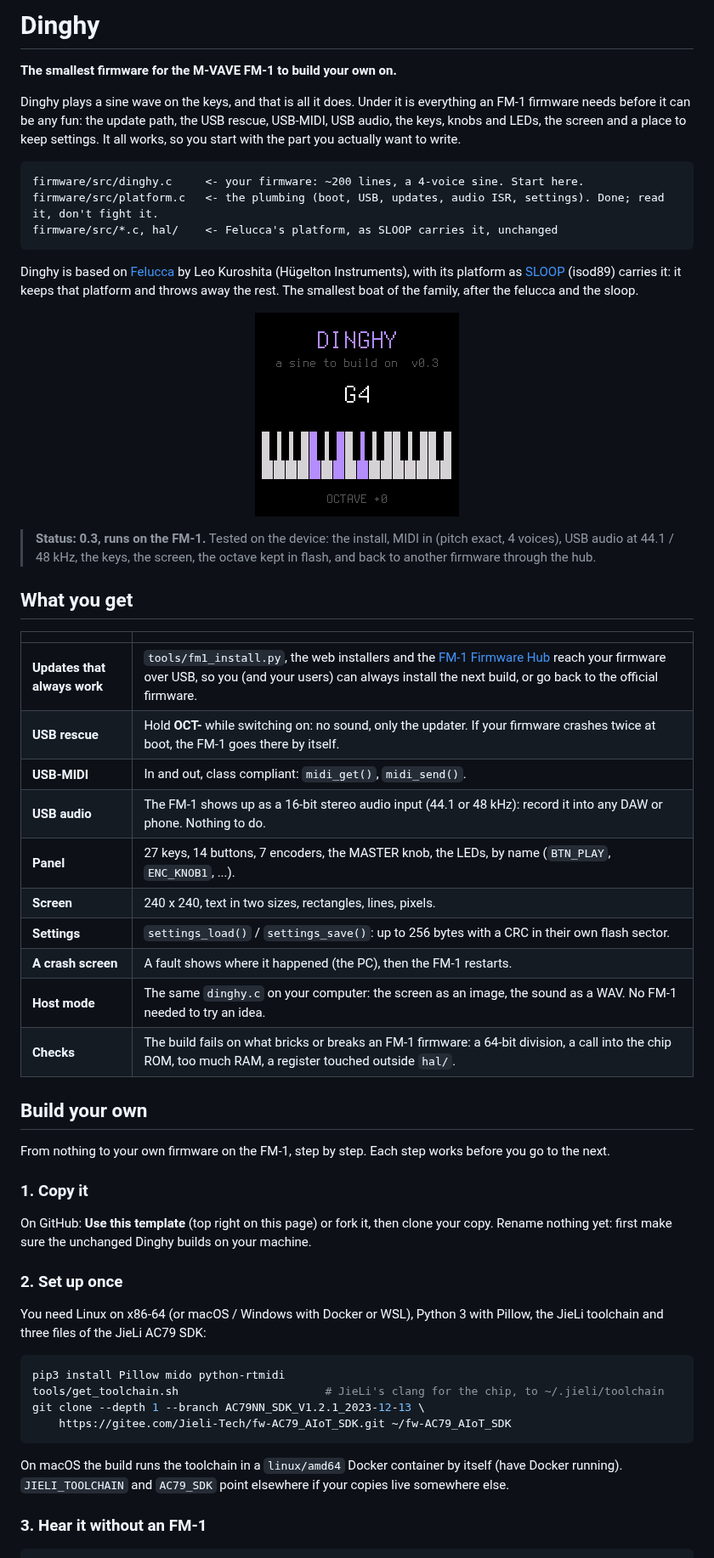
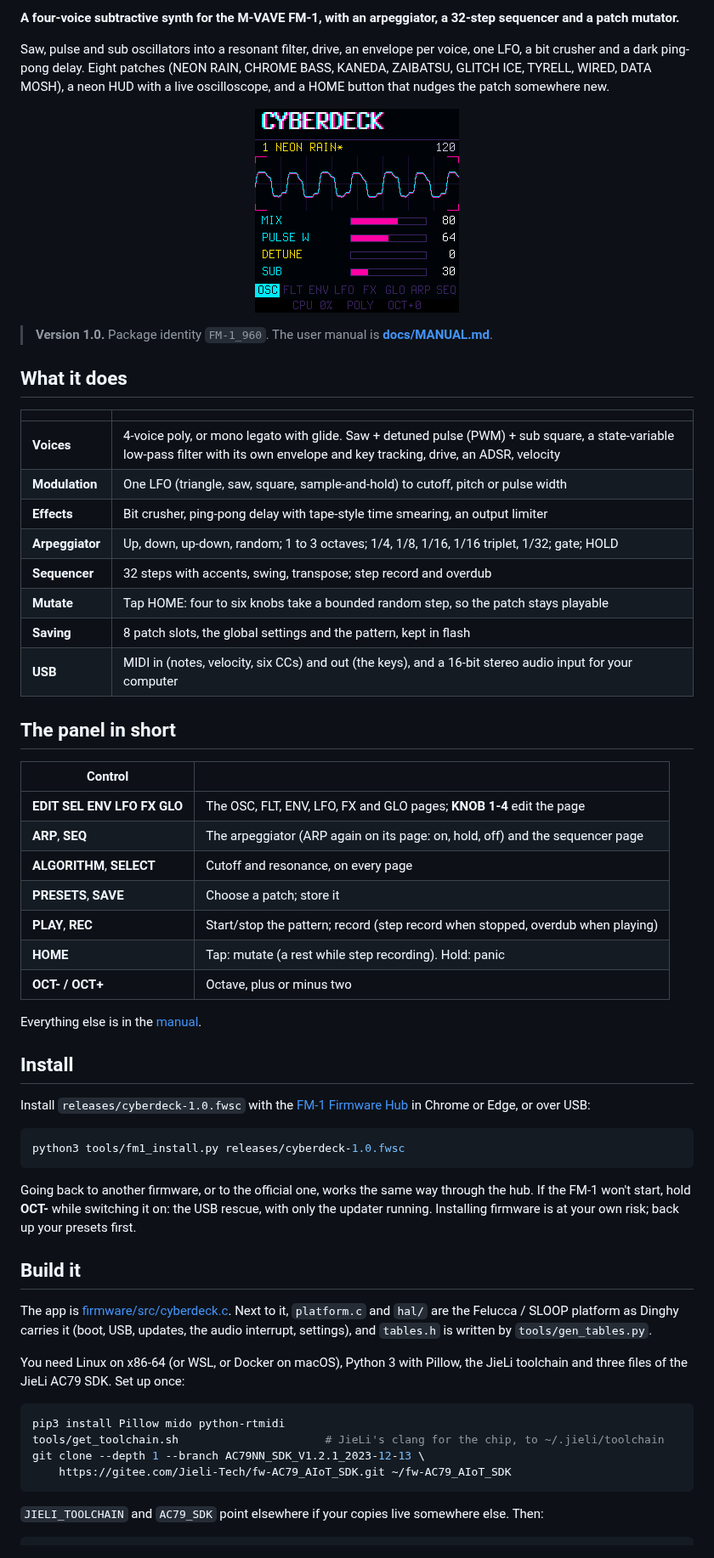
Before and after one commit to anonymousacademe/FM-1-CyberDeck, a Markdown page: README.md, the part around one of its changes. Shown at 85% size. GitHub-like rendering; pictures changed too: docs/screen.png.

````diff
--- a/README.md
+++ b/README.md
@@ -2,55 +2,62 @@
 
-# Dinghy
+**A four-voice subtractive synth for the M-VAVE FM-1, with an arpeggiator, a 32-step sequencer and a patch mutator.**
 
-**The smallest firmware for the M-VAVE FM-1 to build your own on.**
+Saw, pulse and sub oscillators into a resonant filter, drive, an envelope per voice, one LFO, a bit crusher and a dark
+ping-pong delay. Eight patches (NEON RAIN, CHROME BASS, KANEDA, ZAIBATSU, GLITCH ICE, TYRELL, WIRED, DATA MOSH), a neon
+HUD with a live oscilloscope, and a HOME button that nudges the patch somewhere new.
 
-Dinghy plays a sine wave on the keys, and that is all it does. Under it is everything an FM-1 firmware needs
-before it can be any fun: the update path, the USB rescue, USB-MIDI, USB audio, the keys, knobs and LEDs, the
-screen and a place to keep settings. It all works, so you start with the part you actually want to write.
+<p align="center"><img src="docs/screen.png" width="240" alt="CYBERDECK's screen: the title, preset NEON RAIN, the oscilloscope, the four OSC knobs and the page tabs"></p>
 
-```
-firmware/src/dinghy.c     <- your firmware: ~200 lines, a 4-voice sine. Start here.
-firmware/src/platform.c   <- the plumbing (boot, USB, updates, audio ISR, settings). Done; read it, don't fight it.
-firmware/src/*.c, hal/    <- Felucca's platform, as SLOOP carries it, unchanged
-```
+> **Version 1.0.** Package identity `FM-1_960`. The user manual is **[docs/MANUAL.md](docs/MANUAL.md)**.
 
-Dinghy is based on [Felucca](https://github.com/hugelton/Felucca) by Leo Kuroshita (Hügelton Instruments), with its
-platform as [SLOOP](https://github.com/isod89/sloop-fm1) (isod89) carries it: it keeps that platform and throws away the
-rest. The smallest boat of the family, after the felucca and the sloop.
-
-<p align="center"><img src="docs/screen.png" width="240" alt="Dinghy's screen: the name, the note played, a keyboard with the keys that sound"></p>
-
-> **Status: 0.3, runs on the FM-1.** Tested on the device: the install, MIDI in (pitch exact, 4 voices), USB audio
-> at 44.1 / 48 kHz, the keys, the screen, the octave kept in flash, and back to another firmware through the hub.
-
-## What you get
+## What it does
 
 | | |
 | --- | --- |
-| **Updates that always work** | `tools/fm1_install.py`, the web installers and the [FM-1 Firmware Hub](https://fm1.designburgapps.com) reach your firmware over USB, so you (and your users) can always install the next build, or go back to the official firmware. |
-| **USB rescue** | Hold **OCT-** while switching on: no sound, only the updater. If your firmware crashes twice at boot, the FM-1 goes there by itself. |
-| **USB-MIDI** | In and out, class compliant: `midi_get()`, `midi_send()`. |
-| **USB audio** | The FM-1 shows up as a 16-bit stereo audio input (44.1 or 48 kHz): record it into any DAW or phone. Nothing to do. |
-| **Panel** | 27 keys, 14 buttons, 7 encoders, the MASTER knob, the LEDs, by name (`BTN_PLAY`, `ENC_KNOB1`, ...). |
-| **Screen** | 240 x 240, text in two sizes, rectangles, lines, pixels. |
-| **Settings** | `settings_load()` / `settings_save()`: up to 256 bytes with a CRC in their own flash sector. |
-| **A crash screen** | A fault shows where it happened (the PC), then the FM-1 restarts. |
-| **Host mode** | The same `dinghy.c` on your computer: the screen as an image, the sound as a WAV. No FM-1 needed to try an idea. |
-| **Checks** | The build fails on what bricks or breaks an FM-1 firmware: a 64-bit division, a call into the chip ROM, too much RAM, a register touched outside `hal/`. |
+| **Voices** | 4-voice poly, or mono legato with glide. Saw + detuned pulse (PWM) + sub square, a state-variable low-pass filter with its own envelope and key tracking, drive, an ADSR, velocity |
+| **Modulation** | One LFO (triangle, saw, square, sample-and-hold) to cutoff, pitch or pulse width |
+| **Effects** | Bit crusher, ping-pong delay with tape-style time smearing, an output limiter |
+| **Arpeggiator** | Up, down, up-down, random; 1 to 3 octaves; 1/4, 1/8, 1/16, 1/16 triplet, 1/32; gate; HOLD |
+| **Sequencer** | 32 steps with accents, swing, transpose; step record and overdub |
+| **Mutate** | Tap HOME: four to six knobs take a bounded random step, so the patch stays playable |
+| **Saving** | 8 patch slots, the global settings and the pattern, kept in flash |
+| **USB** | MIDI in (notes, velocity, six CCs) and out (the keys), and a 16-bit stereo audio input for your computer |
 
-## Build your own
+## The panel in short
 
-From nothing to your own firmware on the FM-1, step by step. Each step works before you go to the next.
+| Control | |
+| --- | --- |
+| **EDIT SEL ENV LFO FX GLO** | The OSC, FLT, ENV, LFO, FX and GLO pages; **KNOB 1-4** edit the page |
+| **ARP**, **SEQ** | The arpeggiator (ARP again on its page: on, hold, off) and the sequencer page |
+| **ALGORITHM**, **SELECT** | Cutoff and resonance, on every page |
+| **PRESETS**, **SAVE** | Choose a patch; store it |
+| **PLAY**, **REC** | Start/stop the pattern; record (step record when stopped, overdub when playing) |
+| **HOME** | Tap: mutate (a rest while step recording). Hold: panic |
+| **OCT- / OCT+** | Octave, plus or minus two |
 
-### 1. Copy it
+Everything else is in the [manual](docs/MANUAL.md).
 
-On GitHub: **Use this template** (top right on this page) or fork it, then clone your copy. Rename nothing yet:
-first make sure the unchanged Dinghy builds on your machine.
+## Install
 
-### 2. Set up once
+Install `releases/cyberdeck-1.0.fwsc` with the [FM-1 Firmware Hub](https://fm1.designburgapps.com) in Chrome or Edge,
+or over USB:
 
-You need Linux on x86-64 (or macOS / Windows with Docker or WSL), Python 3 with Pillow, the JieLi toolchain
-and three files of the JieLi AC79 SDK:
+```sh
+python3 tools/fm1_install.py releases/cyberdeck-1.0.fwsc
+```
+
+Going back to another firmware, or to the official one, works the same way through the hub. If the FM-1 won't start,
+hold **OCT-** while switching it on: the USB rescue, with only the updater running. Installing firmware is at your own
+risk; back up your presets first.
+
+## Build it
+
+The app is [firmware/src/cyberdeck.c](firmware/src/cyberdeck.c). Next to it, `platform.c` and `hal/` are the Felucca /
+SLOOP platform as Dinghy carries it (boot, USB, updates, the audio interrupt, settings), and `tables.h` is written by
+`tools/gen_tables.py`.
+
+You need Linux on x86-64 (or WSL, or Docker on macOS), Python 3 with Pillow, the JieLi toolchain and three files of the
+JieLi AC79 SDK. Set up once:
 
 ```sh
 pip3 install Pillow mido python-rtmidi
@@ -59,9 +66,6 @@ git clone --depth 1 --branch AC79NN_SDK_V1.2.1_2023-12-13 \
     https://gitee.com/Jieli-Tech/fw-AC79_AIoT_SDK.git ~/fw-AC79_AIoT_SDK
 ```
 
-On macOS the build runs the toolchain in a `linux/amd64` Docker container by itself (have Docker running).
-`JIELI_TOOLCHAIN` and `AC79_SDK` point elsewhere if your copies live somewhere else.
-
-### 3. Hear it without an FM-1
+`JIELI_TOOLCHAIN` and `AC79_SDK` point elsewhere if your copies live somewhere else. Then:
 
 ```sh
````
Also changed, not shown: other parts of README.md (+29 -52 lines), docs/MANUAL.md (+2 -2 lines), 6 other files.
